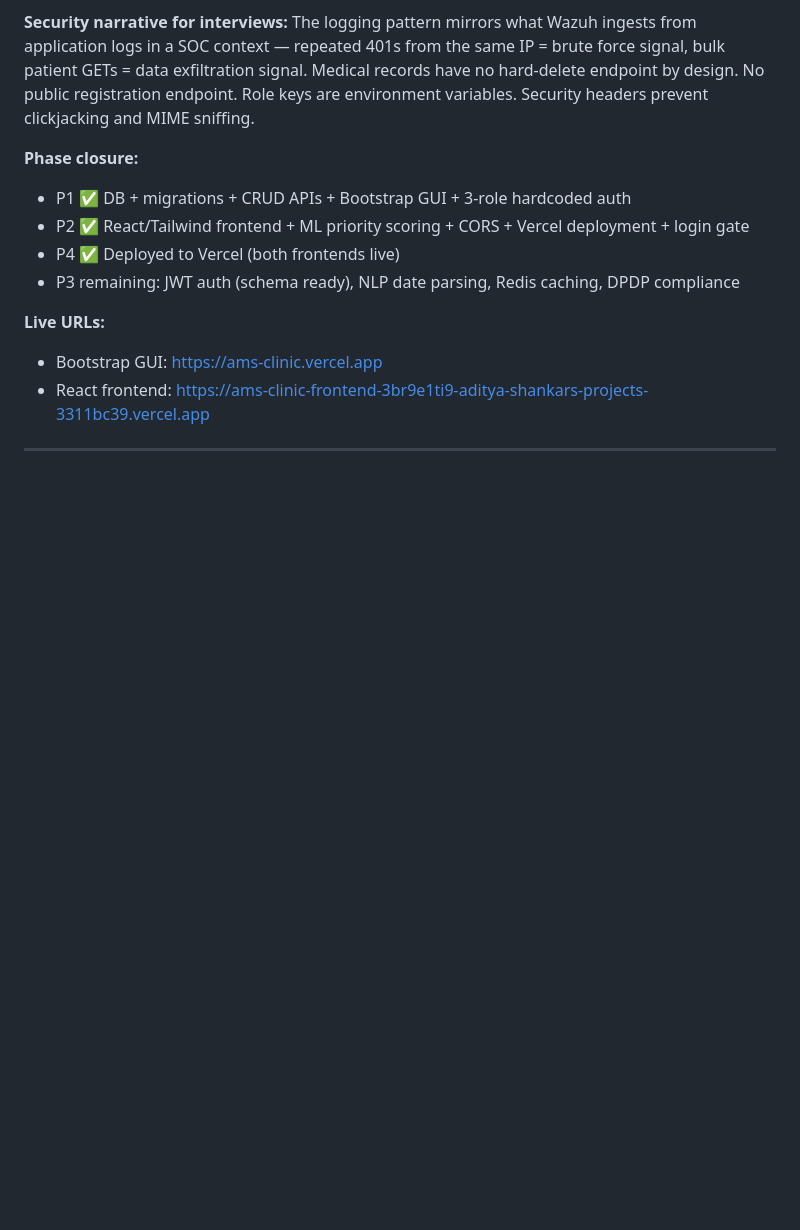
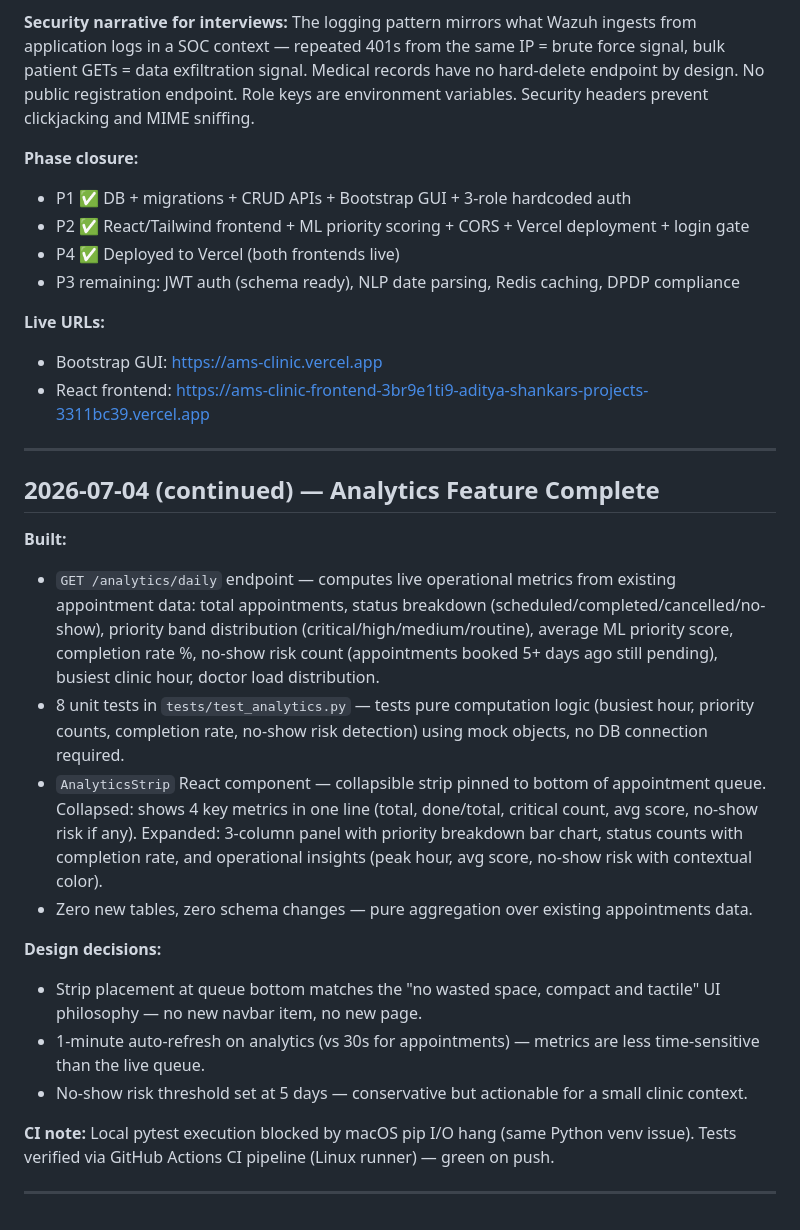
Before and after one commit to AdityaShankar1/AMS_Clinic, a Markdown page: DAILY_LOG.md, the part around the change. GitHub-like rendering; blank space fills up the shorter version.

Commit message:
docs: log analytics feature completion

```diff
--- a/DAILY_LOG.md
+++ b/DAILY_LOG.md
@@ -306,3 +306,20 @@ The logging pattern mirrors what Wazuh ingests from application logs in a SOC co
 - React frontend: https://ams-clinic-frontend-3br9e1ti9-aditya-shankars-projects-3311bc39.vercel.app
 
 ---
+
+## 2026-07-04 (continued) — Analytics Feature Complete
+
+**Built:**
+- `GET /analytics/daily` endpoint — computes live operational metrics from existing appointment data: total appointments, status breakdown (scheduled/completed/cancelled/no-show), priority band distribution (critical/high/medium/routine), average ML priority score, completion rate %, no-show risk count (appointments booked 5+ days ago still pending), busiest clinic hour, doctor load distribution.
+- 8 unit tests in `tests/test_analytics.py` — tests pure computation logic (busiest hour, priority counts, completion rate, no-show risk detection) using mock objects, no DB connection required.
+- `AnalyticsStrip` React component — collapsible strip pinned to bottom of appointment queue. Collapsed: shows 4 key metrics in one line (total, done/total, critical count, avg score, no-show risk if any). Expanded: 3-column panel with priority breakdown bar chart, status counts with completion rate, and operational insights (peak hour, avg score, no-show risk with contextual color).
+- Zero new tables, zero schema changes — pure aggregation over existing appointments data.
+
+**Design decisions:**
+- Strip placement at queue bottom matches the "no wasted space, compact and tactile" UI philosophy — no new navbar item, no new page.
+- 1-minute auto-refresh on analytics (vs 30s for appointments) — metrics are less time-sensitive than the live queue.
+- No-show risk threshold set at 5 days — conservative but actionable for a small clinic context.
+
+**CI note:** Local pytest execution blocked by macOS pip I/O hang (same Python venv issue). Tests verified via GitHub Actions CI pipeline (Linux runner) — green on push.
+
+---
```
